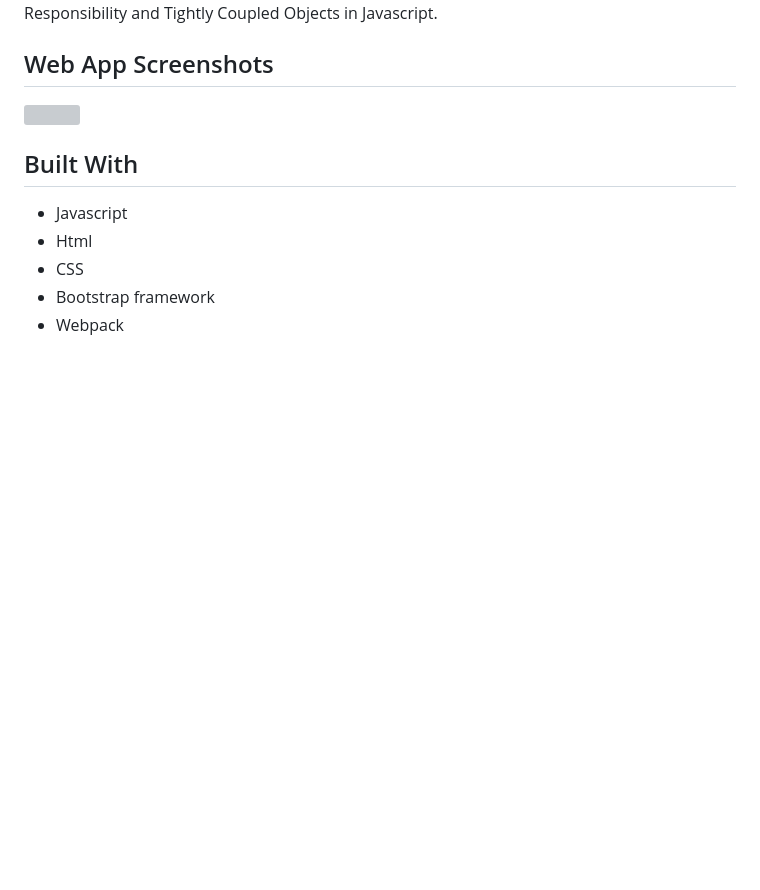
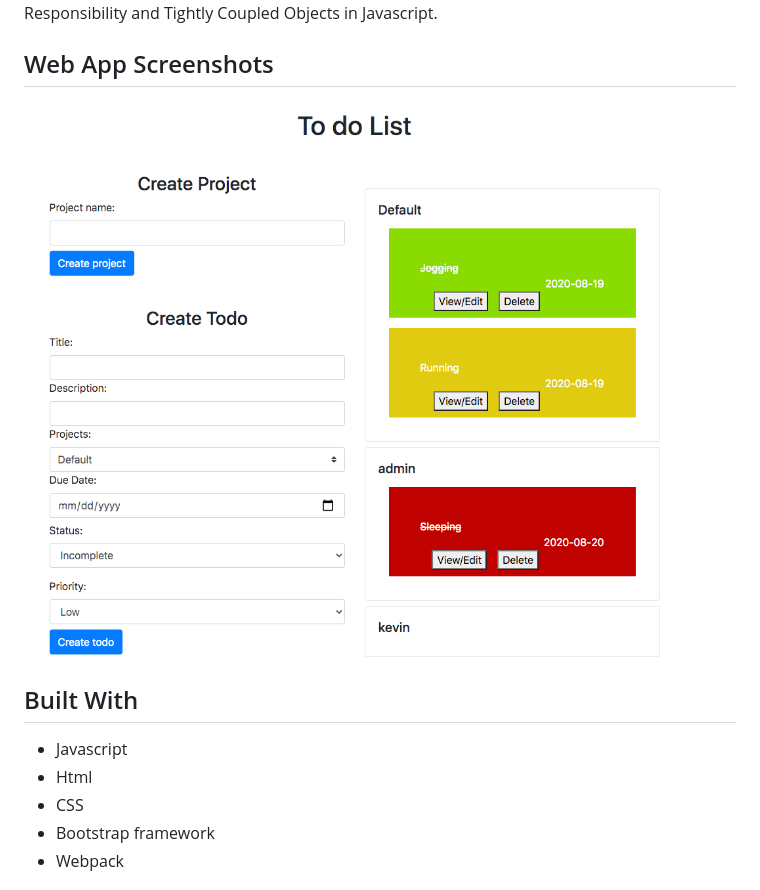
Before and after one commit to Phylis05/todo-list-JS, a Markdown page: README.md, the part around the change. Rendered like a GitHub page; pictures changed too: src/images/app_screenshot.png (added); blank space fills up the shorter version; grey boxes are pictures that could not be loaded.

Commit message:
Add screenshot to project

```diff
--- a/README.md
+++ b/README.md
@@ -2,7 +2,7 @@
 The todo-list project is from the [Odin curriculum](https://www.theodinproject.com/courses/javascript/lessons/todo-list) that implements concepts of Single Responsibility and Tightly Coupled Objects in Javascript.
 
 ## Web App Screenshots
-![](./images/app_screenshot.png)
+![](./src/images/app_screenshot.png)
 
 
 ## Built With
```
